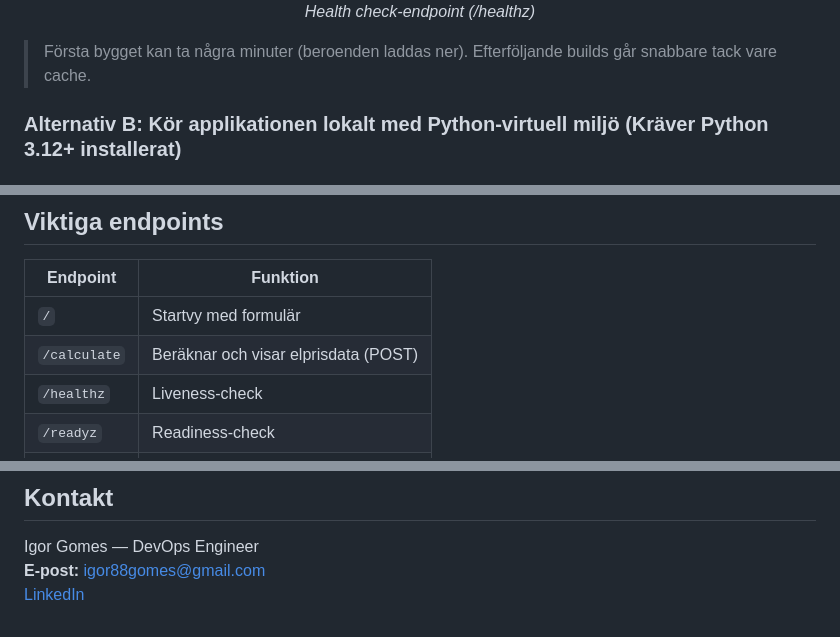
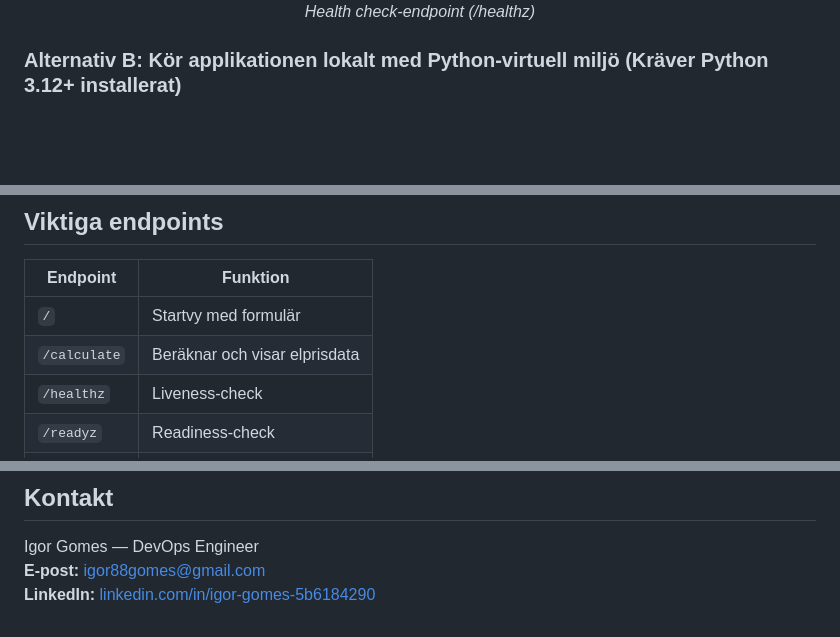
Before and after one commit to igor88gomes/electricity-price, a Markdown page: README.md, 3 parts joined by grey strips. Drawn GitHub-style; blank space fills up the shorter version.

Commit message:
docs(readme): polish details (contact links) (#60)

```diff
--- a/README.md
+++ b/README.md
@@ -130,8 +129,6 @@ docker compose up --build -d
   <br>
   <em>Health check-endpoint (/healthz)</em>
 </p>
-
-> Första bygget kan ta några minuter (beroenden laddas ner). Efterföljande builds går snabbare tack vare cache.
 
 ### Alternativ B: Kör applikationen lokalt med Python-virtuell miljö (Kräver Python 3.12+ installerat)
 
@@ -193,7 +190,7 @@ pytest -q --cov=application --cov-report=term
 | Endpoint     | Funktion                             |
 |--------------|--------------------------------------|
 | `/`          | Startvy med formulär                 |
-| `/calculate` | Beräknar och visar elprisdata (POST) |
+| `/calculate` | Beräknar och visar elprisdata        |
 | `/healthz`   | Liveness-check                       |
 | `/readyz`    | Readiness-check                      |
 | `/metrics`   | Prometheus-metrik                    |
@@ -248,4 +245,4 @@ electricity-price/
 
 Igor Gomes — DevOps Engineer
 **E-post:** [igor88gomes@gmail.com](mailto:igor88gomes@gmail.com)
-[LinkedIn](https://www.linkedin.com/in/igor-gomes-5b6184290)
+**LinkedIn:** [linkedin.com/in/igor-gomes-5b6184290](https://www.linkedin.com/in/igor-gomes-5b6184290)
```
Also changed, not shown: other parts of README.md (+1 -2 lines).
